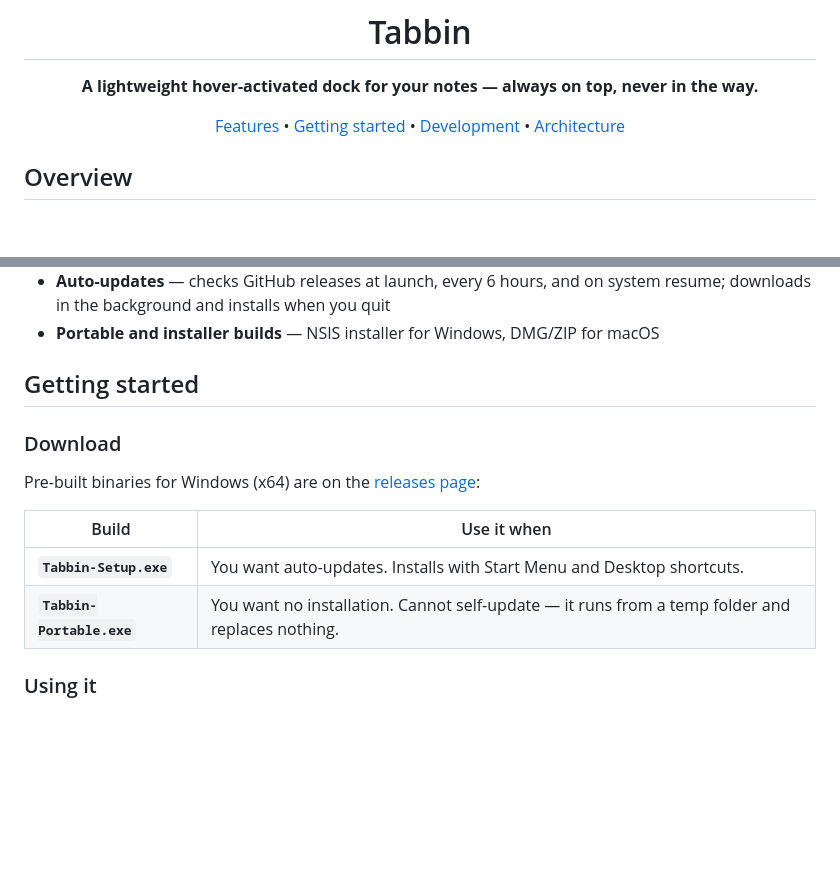
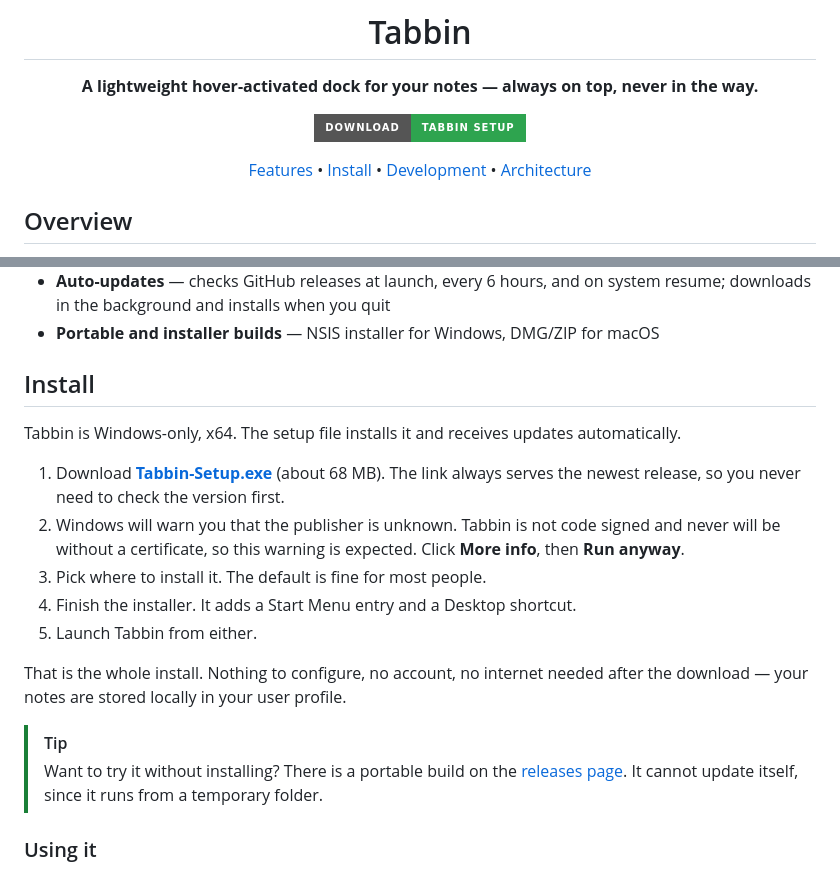
Before and after one commit to Vanz15/tabbin, a Markdown page: README.md, 2 parts joined by grey strips. Rendered like a GitHub page; badges without logos; blank space fills up the shorter version.

Commit message:
docs: a Download button and a real install guide
The README sent people to the releases page and made them pick between two
builds before they had any idea which one they wanted. Two changes:

A Download badge at the top links straight to
releases/latest/download/Tabbin-Setup.exe. That URL always serves the newest
release, so it never needs updating at the next version bump - the versioned
form is what goes stale.

Getting started became Install, written as steps rather than a comparison
table. It covers the SmartScreen warning head-on, because "unknown publisher"
is the first thing a new user hits and the README said nothing about it. Setup
only; portable is still mentioned in a tip for people who do not want to
install anything.

```diff
--- a/README.md
+++ b/README.md
@@ -6,7 +6,9 @@
 
 **A lightweight hover-activated dock for your notes — always on top, never in the way.**
 
-[Features](#features) • [Getting started](#getting-started) • [Development](#development) • [Architecture](#architecture)
+[![Download for Windows](https://img.shields.io/badge/Download-Tabbin%20Setup-2ea44f?style=for-the-badge&logo=github&logoColor=white)](https://github.com/Vanz15/tabbin/releases/latest/download/Tabbin-Setup.exe)
+
+[Features](#features) • [Install](#install) • [Development](#development) • [Architecture](#architecture)
 
 </div>
 
@@ -47,16 +49,28 @@ reorder.
 - **Auto-updates** — checks GitHub releases at launch, every 6 hours, and on system resume; downloads in the background and installs when you quit
 - **Portable and installer builds** — NSIS installer for Windows, DMG/ZIP for macOS
 
-## Getting started
+## Install
 
-### Download
+Tabbin is Windows-only, x64. The setup file installs it and receives updates
+automatically.
 
-Pre-built binaries for Windows (x64) are on the [releases page](https://github.com/Vanz15/tabbin/releases):
+1. Download **[Tabbin-Setup.exe](https://github.com/Vanz15/tabbin/releases/latest/download/Tabbin-Setup.exe)**
+   (about 68 MB). The link always serves the newest release, so you never need
+   to check the version first.
+2. Windows will warn you that the publisher is unknown. Tabbin is not code
+   signed and never will be without a certificate, so this warning is expected.
+   Click **More info**, then **Run anyway**.
+3. Pick where to install it. The default is fine for most people.
+4. Finish the installer. It adds a Start Menu entry and a Desktop shortcut.
+5. Launch Tabbin from either.
 
-| Build | Use it when |
-|---|---|
-| **`Tabbin-Setup.exe`** | You want auto-updates. Installs with Start Menu and Desktop shortcuts. |
-| **`Tabbin-Portable.exe`** | You want no installation. Cannot self-update — it runs from a temp folder and replaces nothing. |
+That is the whole install. Nothing to configure, no account, no internet needed
+after the download — your notes are stored locally in your user profile.
+
+> [!TIP]
+> Want to try it without installing? There is a portable build on the
+> [releases page](https://github.com/Vanz15/tabbin/releases). It cannot update
+> itself, since it runs from a temporary folder.
 
 ### Using it
 
```
